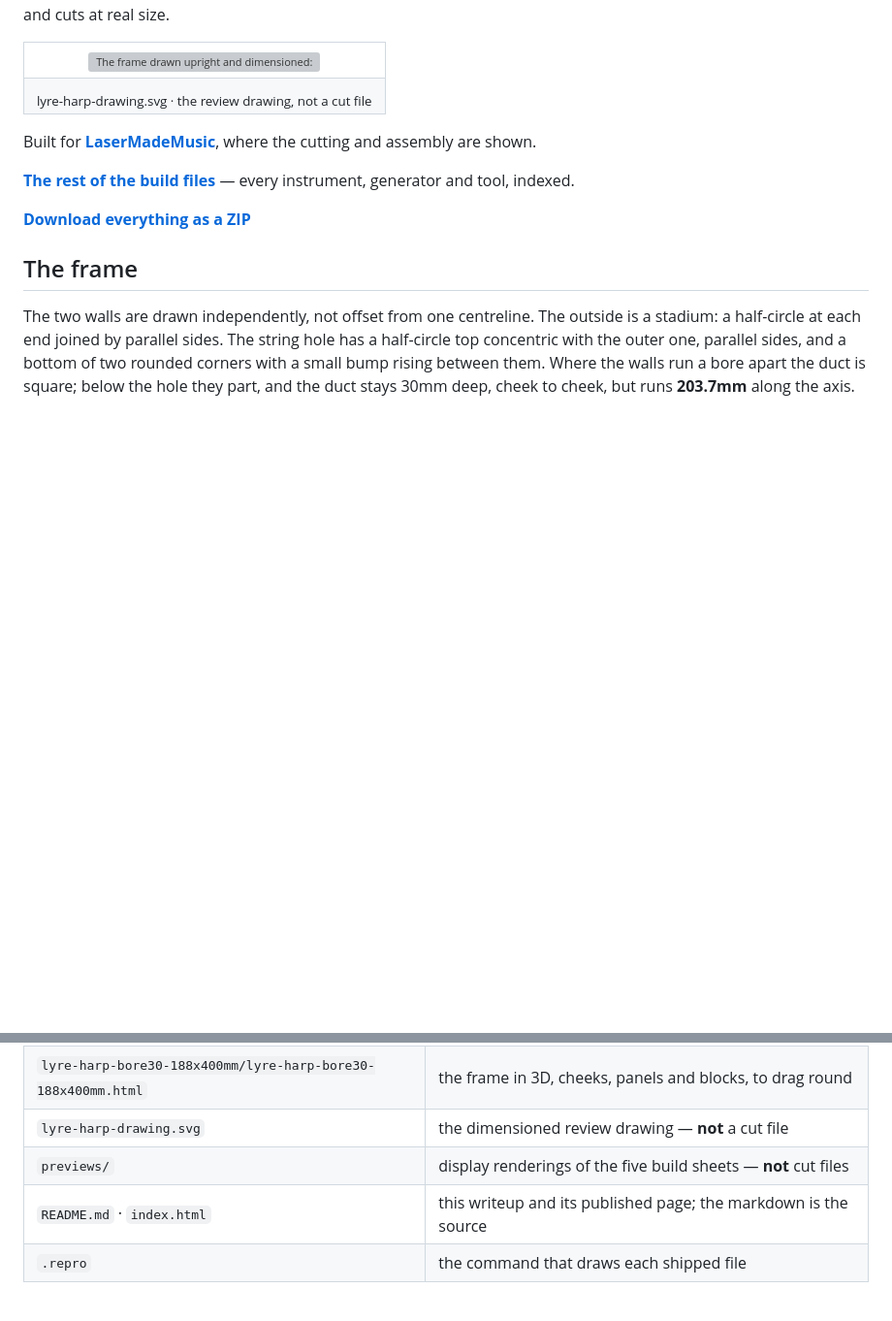
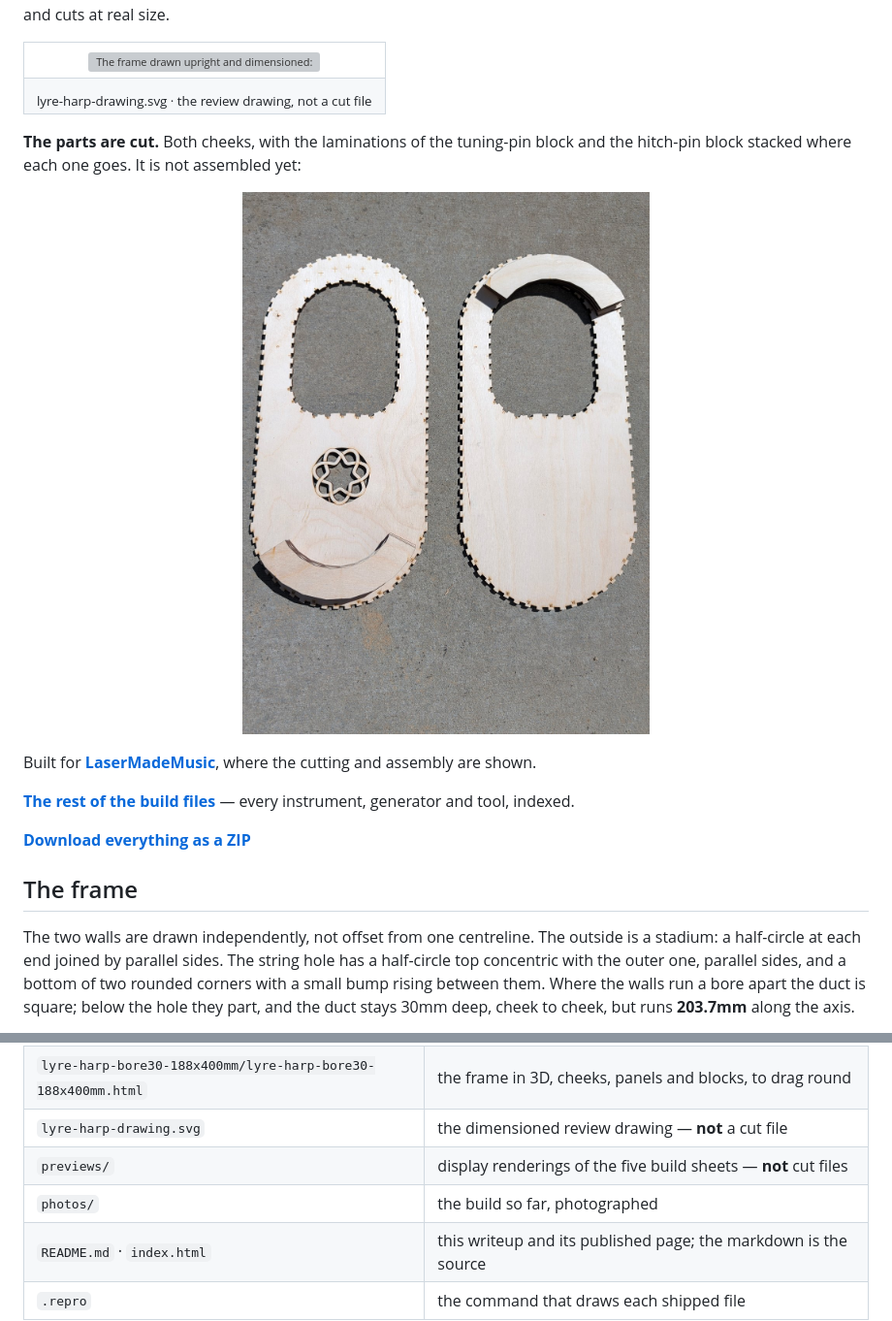
Before and after one commit to Gernreich/lyre-harp, a Markdown page: README.md, 2 parts joined by grey strips. Shown at 97% size. Drawn GitHub-style; pictures changed too: photos/lyre-harp-bore30-188x400mm-cheeks-as-cut_web.jpg (added); blank space fills up the shorter version; grey boxes are pictures that could not be loaded.

Commit message:
A photo of the parts as cut: both cheeks, with the pin blocks' laminations
Co-Authored-By: Claude Opus 5.5 <noreply@anthropic.com>

```diff
--- a/README.md
+++ b/README.md
@@ -21,6 +21,11 @@ it prints and cuts at real size.
 <td align="center"><sub>lyre-harp-drawing.svg · the review drawing, not a cut file</sub></td>
 </tr>
 </table>
+
+**The parts are cut.** Both cheeks, with the laminations of the tuning-pin block and the
+hitch-pin block stacked where each one goes. It is not assembled yet:
+
+<p align="center"><img src="photos/lyre-harp-bore30-188x400mm-cheeks-as-cut_web.jpg" alt="The lyre-harp parts as cut, lying side by side on concrete: on the left the front cheek, a long stadium of birch with finger-jointed edges, the string hole near the top, a row of engraved crosses over it and the seven-fold knot rosette below it, with the curved laminations of the hitch-pin block stacked across its lower end; on the right the plain back cheek, with the laminations of the tuning-pin block stacked over the top of its string hole" width="420"></p>
 
 Built for **[LaserMadeMusic](https://www.youtube.com/@LaserMadeMusic)**, where the cutting
 and assembly are shown.
@@ -152,6 +157,7 @@ command for every file here.
 | `lyre-harp-bore30-188x400mm/lyre-harp-bore30-188x400mm.html` | the frame in 3D, cheeks, panels and blocks, to drag round |
 | `lyre-harp-drawing.svg` | the dimensioned review drawing — **not** a cut file |
 | `previews/` | display renderings of the five build sheets — **not** cut files |
+| `photos/` | the build so far, photographed |
 | `README.md` · `index.html` | this writeup and its published page; the markdown is the source |
 | `.repro` | the command that draws each shipped file |
 
```
Also changed, not shown: 1 other file.
